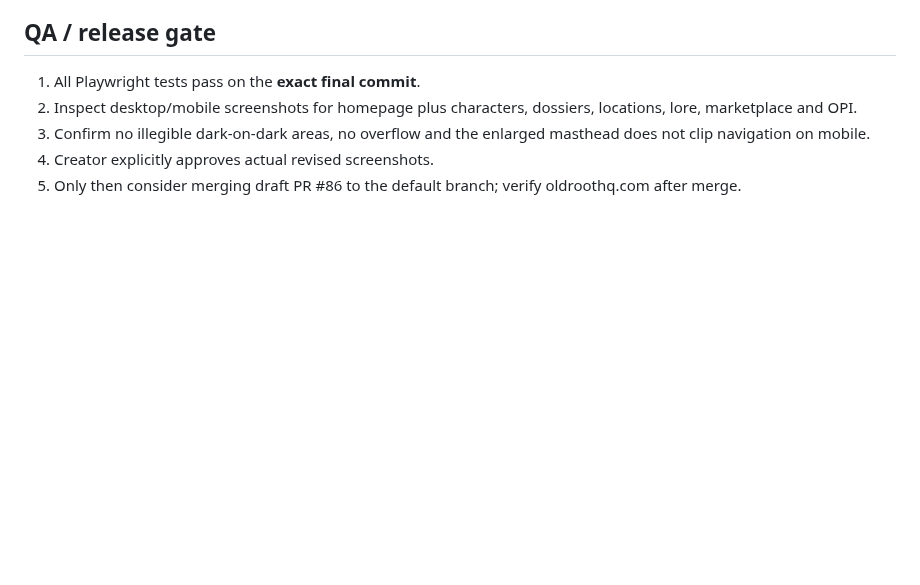
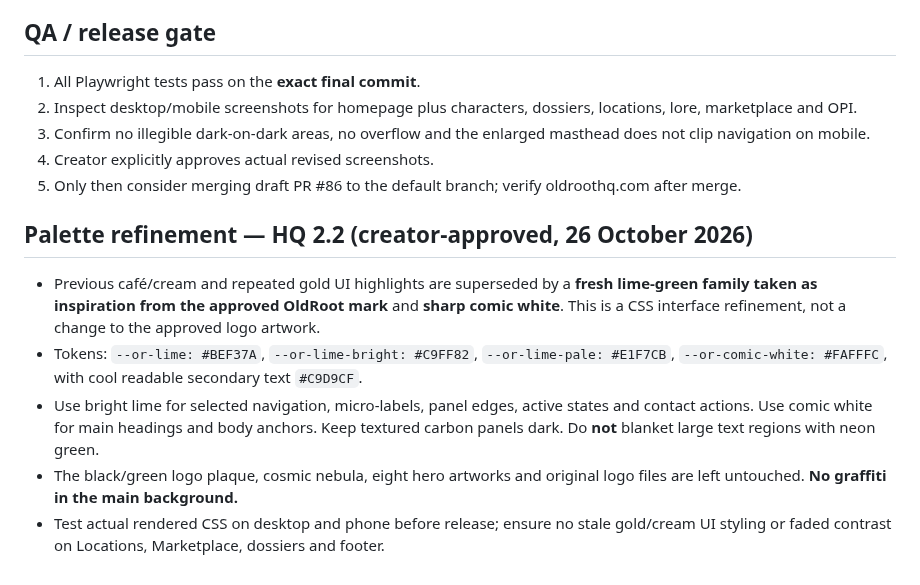
Before and after one commit to OldRootHQ/project-dorsey-dpi, a Markdown page: docs/cosmic-carbon-visual-system.md, the part around the change. Rendered like a GitHub page; blank space fills up the shorter version.

Commit message:
Document approved OldRoot lime and comic-white palette refinement and no-graffiti safeguard

```diff
--- a/docs/cosmic-carbon-visual-system.md
+++ b/docs/cosmic-carbon-visual-system.md
@@ -39,3 +39,12 @@
 3. Confirm no illegible dark-on-dark areas, no overflow and the enlarged masthead does not clip navigation on mobile.
 4. Creator explicitly approves actual revised screenshots.
 5. Only then consider merging draft PR #86 to the default branch; verify oldroothq.com after merge.
+
+
+## Palette refinement — HQ 2.2 (creator-approved, 26 October 2026)
+
+- Previous café/cream and repeated gold UI highlights are superseded by a **fresh lime-green family taken as inspiration from the approved OldRoot mark** and **sharp comic white**. This is a CSS interface refinement, not a change to the approved logo artwork.
+- Tokens: `--or-lime: #BEF37A`, `--or-lime-bright: #C9FF82`, `--or-lime-pale: #E1F7CB`, `--or-comic-white: #FAFFFC`, with cool readable secondary text `#C9D9CF`.
+- Use bright lime for selected navigation, micro-labels, panel edges, active states and contact actions. Use comic white for main headings and body anchors. Keep textured carbon panels dark. Do **not** blanket large text regions with neon green.
+- The black/green logo plaque, cosmic nebula, eight hero artworks and original logo files are left untouched. **No graffiti in the main background.**
+- Test actual rendered CSS on desktop and phone before release; ensure no stale gold/cream UI styling or faded contrast on Locations, Marketplace, dossiers and footer.
```
